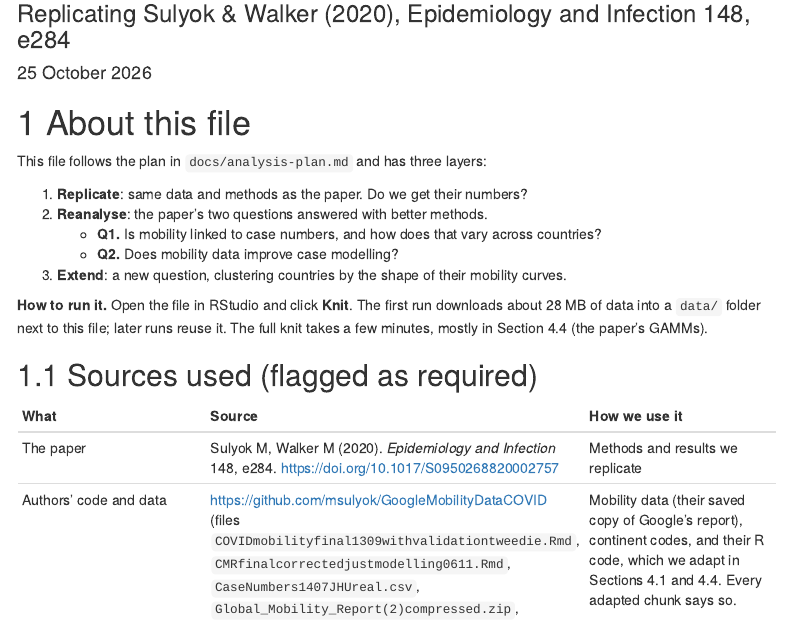
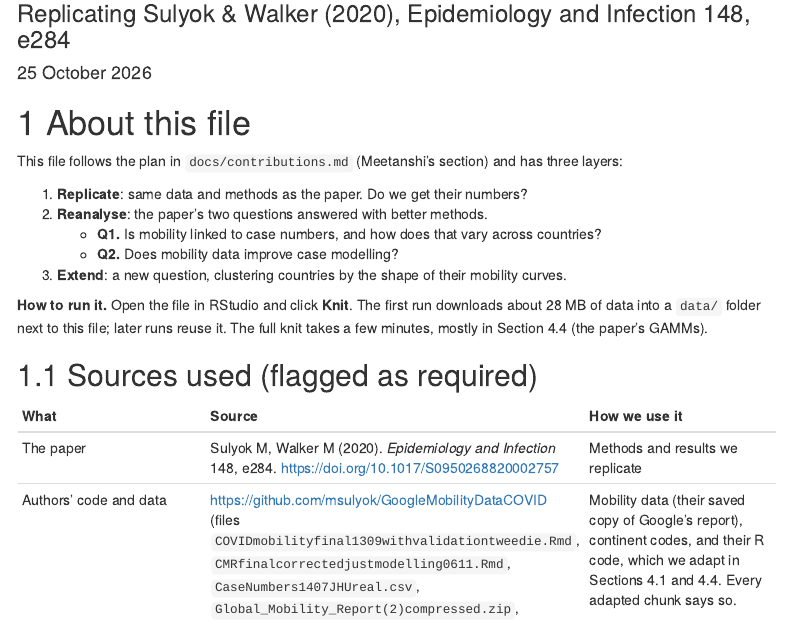
Before and after one commit to quantroninblue/data_sprint, an R Markdown document (analysis/04_notebook/mobility_covid_replication.Rmd): the page in a window 1100 px wide, from 120 px down. Rendered offline with R 4.5, knitr and Pandoc, with nearby package versions; some code elsewhere in the file could not run offline; menus at the side of the page are left out.

Commit message:
Merge the teammates' docs into one contributions file
docs/contributions.md replaces work-summary.md, analysis-plan.md and the
EDA guide: a note on how the team worked together, then one section per
teammate with what they led and found. README team table and notebook
references updated.

```diff
--- a/analysis/04_notebook/mobility_covid_replication.Rmd
+++ b/analysis/04_notebook/mobility_covid_replication.Rmd
@@ -20,7 +20,7 @@ knitr::opts_chunk$set(echo = TRUE, message = FALSE, warning = FALSE,
 
 # About this file
 
-This file follows the plan in `docs/analysis-plan.md` and has three layers:
+This file follows the plan in `docs/contributions.md` (Meetanshi's section) and has three layers:
 
 1. **Replicate**: same data and methods as the paper. Do we get their numbers?
 2. **Reanalyse**: the paper's two questions answered with better methods.
```
Also changed, not shown: README.md, docs/analysis-plan.md (deleted), docs/contributions.md (added), docs/eda-figures-and-tables.md (deleted), docs/work-summary.md (deleted), analysis/04_notebook/mobility_covid_replication.Rmd (2 more changed lines), 1 other file.
